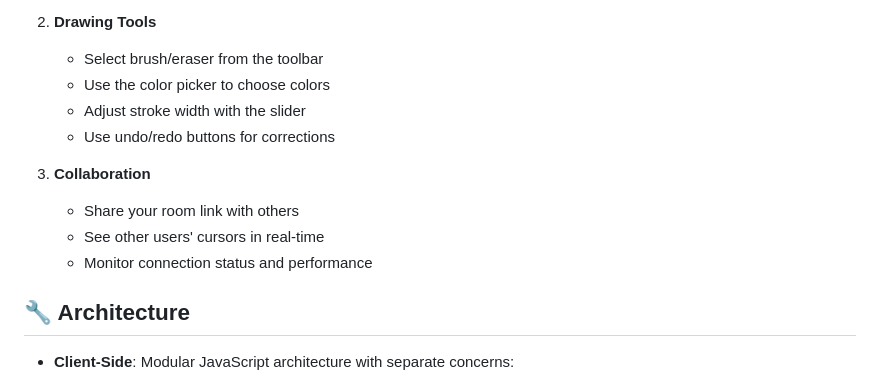
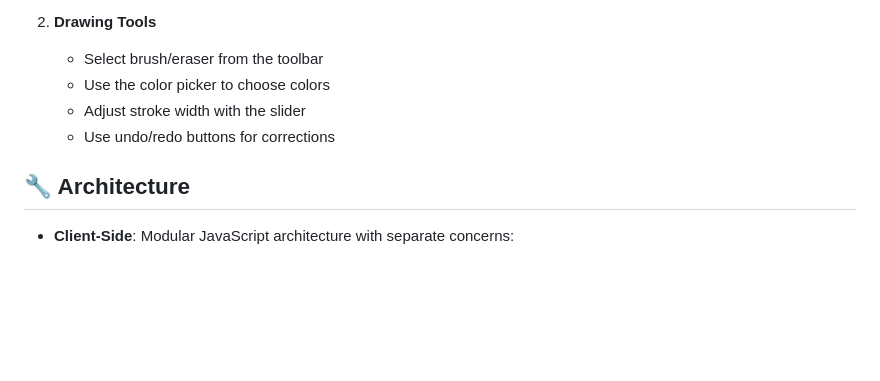
Before and after one commit to Nagur-Meera/collaborative-drawing-canvas, a Markdown page: README.md, the part around the change. GitHub-like rendering; blank space fills up the shorter version.

Commit message:
Remove collaboration details from README
Removed collaboration section from README.

```diff
--- a/README.md
+++ b/README.md
@@ -82,10 +82,6 @@ A powerful real-time collaborative drawing application that enables multiple use
    - Adjust stroke width with the slider
    - Use undo/redo buttons for corrections
 
-3. **Collaboration**
-   - Share your room link with others
-   - See other users' cursors in real-time
-   - Monitor connection status and performance
 
 ## 🔧 Architecture
 
```
